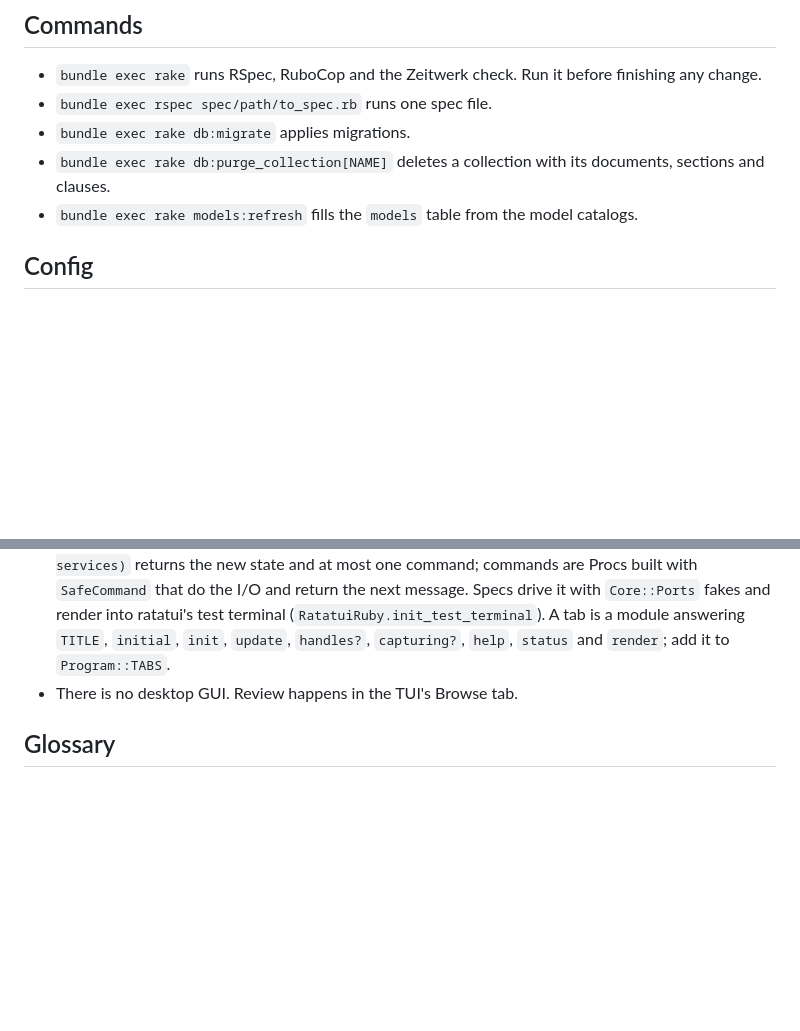
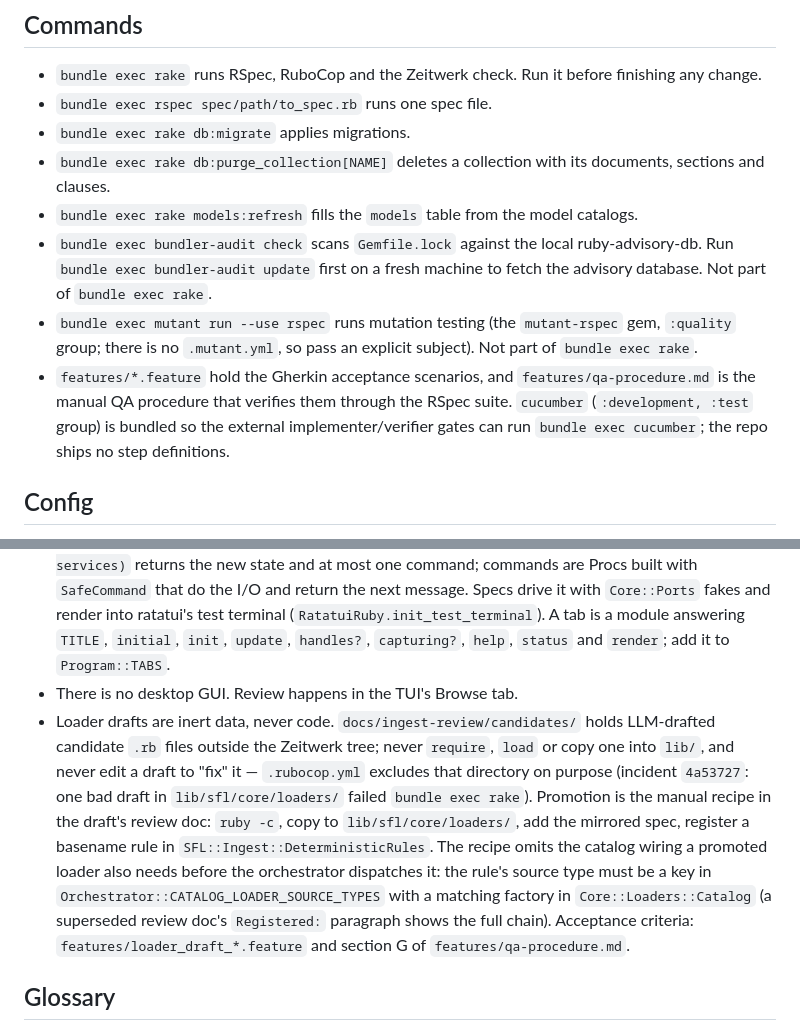
Before and after one commit to b08x/sfl-engine, a Markdown page: AGENTS.md, 2 parts joined by grey strips. Drawn GitHub-style; blank space fills up the shorter version.

```diff
--- a/AGENTS.md
+++ b/AGENTS.md
@@ -9,6 +9,9 @@ Instructions for coding agents working in this repository. See `README.md` for t
 - `bundle exec rake db:migrate` applies migrations.
 - `bundle exec rake db:purge_collection[NAME]` deletes a collection with its documents, sections and clauses.
 - `bundle exec rake models:refresh` fills the `models` table from the model catalogs.
+- `bundle exec bundler-audit check` scans `Gemfile.lock` against the local ruby-advisory-db. Run `bundle exec bundler-audit update` first on a fresh machine to fetch the advisory database. Not part of `bundle exec rake`.
+- `bundle exec mutant run --use rspec` runs mutation testing (the `mutant-rspec` gem, `:quality` group; there is no `.mutant.yml`, so pass an explicit subject). Not part of `bundle exec rake`.
+- `features/*.feature` hold the Gherkin acceptance scenarios, and `features/qa-procedure.md` is the manual QA procedure that verifies them through the RSpec suite. `cucumber` (`:development, :test` group) is bundled so the external implementer/verifier gates can run `bundle exec cucumber`; the repo ships no step definitions.
 
 ## Config
 
@@ -31,6 +34,7 @@ Instructions for coding agents working in this repository. See `README.md` for t
 - Do not edit `.env`. Do not commit secrets.
 - The TUI (`lib/sfl/tui/`) is a pure update over immutable state. `Program.update(state, message, services)` returns the new state and at most one command; commands are Procs built with `SafeCommand` that do the I/O and return the next message. Specs drive it with `Core::Ports` fakes and render into ratatui's test terminal (`RatatuiRuby.init_test_terminal`). A tab is a module answering `TITLE`, `initial`, `init`, `update`, `handles?`, `capturing?`, `help`, `status` and `render`; add it to `Program::TABS`.
 - There is no desktop GUI. Review happens in the TUI's Browse tab.
+- Loader drafts are inert data, never code. `docs/ingest-review/candidates/` holds LLM-drafted candidate `.rb` files outside the Zeitwerk tree; never `require`, `load` or copy one into `lib/`, and never edit a draft to "fix" it — `.rubocop.yml` excludes that directory on purpose (incident `4a53727`: one bad draft in `lib/sfl/core/loaders/` failed `bundle exec rake`). Promotion is the manual recipe in the draft's review doc: `ruby -c`, copy to `lib/sfl/core/loaders/`, add the mirrored spec, register a basename rule in `SFL::Ingest::DeterministicRules`. The recipe omits the catalog wiring a promoted loader also needs before the orchestrator dispatches it: the rule's source type must be a key in `Orchestrator::CATALOG_LOADER_SOURCE_TYPES` with a matching factory in `Core::Loaders::Catalog` (a superseded review doc's `Registered:` paragraph shows the full chain). Acceptance criteria: `features/loader_draft_*.feature` and section G of `features/qa-procedure.md`.
 
 ## Glossary
 
```
Also changed, not shown: README.md (+2 -1 lines).
